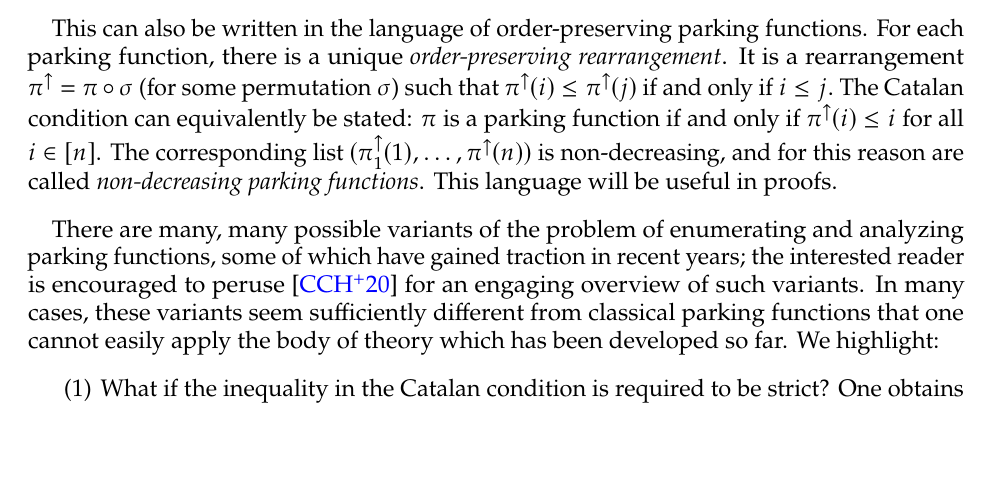
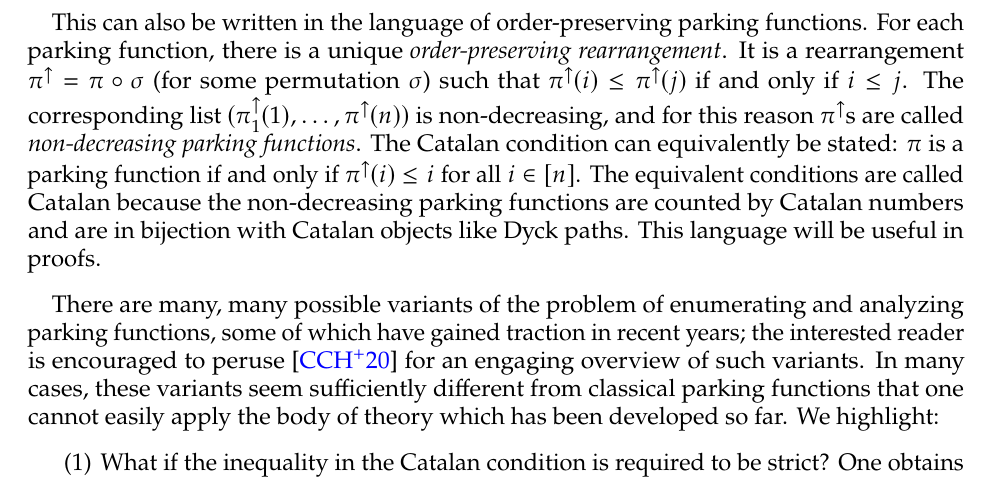
Before and after one commit to acrimonious-capybara/restricted-parking-functions, a LaTeX paper (arXiv paper/main.tex): part of page 4 of 20, cut so that both start at the same text, the shorter picture padded with empty space. Compiled offline with pdfLaTeX.

Commit message:
fix: typo in introduction, add Dyck paths

```diff
--- a/arXiv paper/main.tex
+++ b/arXiv paper/main.tex
@@ -155,5 +155,5 @@ The \emph{parking functions} on $n$ cars are those $\pi : [n] \to [n]$  which al
 
-This can also be written in the language of order-preserving parking functions. For each parking function, there is a unique \emph{order-preserving rearrangement}. It is a rearrangement $\pi^{\uparrow} = \pi \circ \sigma$ (for some permutation $\sigma$) such that $\pi^\uparrow(i)\le \pi^\uparrow(j)$ if and only if $i\le j.$ The Catalan condition can equivalently be stated: $\pi$ is a parking function if and only if $\pi^\uparrow(i) \le i$ for all $i \in [n]$. The corresponding list $(\pi^{\uparrow}_{1}(1), \dots, \pi^{\uparrow}(n))$ is non-decreasing, and for this reason are called \emph{non-decreasing parking functions}. This language will be useful in proofs.
+This can also be written in the language of order-preserving parking functions. For each parking function, there is a unique \emph{order-preserving rearrangement}. It is a rearrangement $\pi^{\uparrow} = \pi \circ \sigma$ (for some permutation $\sigma$) such that $\pi^\uparrow(i)\le \pi^\uparrow(j)$ if and only if $i\le j$. The corresponding list $(\pi^{\uparrow}_{1}(1), \dots, \pi^{\uparrow}(n))$ is non-decreasing, and for this reason $\pi^{\uparrow}$s are called \emph{non-decreasing parking functions}. The Catalan condition can equivalently be stated: $\pi$ is a parking function if and only if $\pi^\uparrow(i) \le i$ for all $i \in [n]$. The equivalent conditions are called Catalan because the non-decreasing parking functions are counted by Catalan numbers and are in bijection with Catalan objects like Dyck paths. This language will be useful in proofs.
 
 There are many, many possible variants of the problem of enumerating and analyzing parking functions, some of which have gained traction in recent years; the interested reader is encouraged to peruse \cite{carlson-harris-2020} for an engaging overview of such variants. In many cases, these variants seem sufficiently different from classical parking functions that one cannot easily apply the body of theory which has been developed so far. We highlight:
 \begin{enumerate}
```
Also changed, not shown: arXiv paper/main.tex (2 more changed lines).
